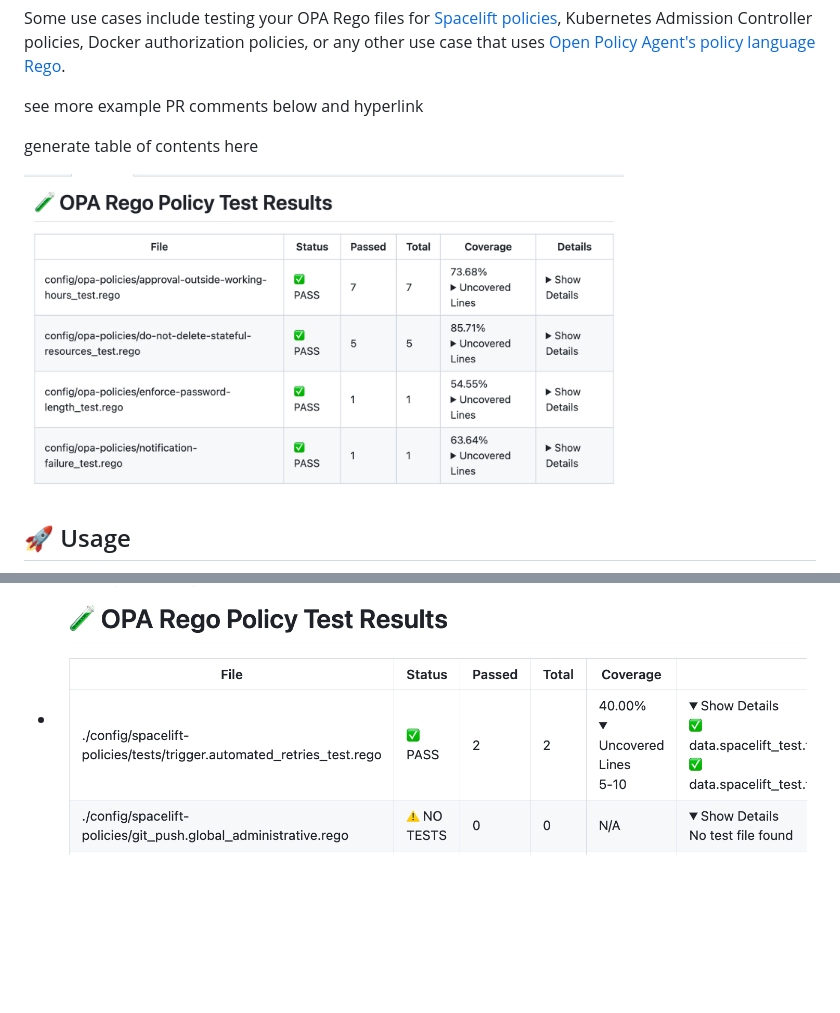
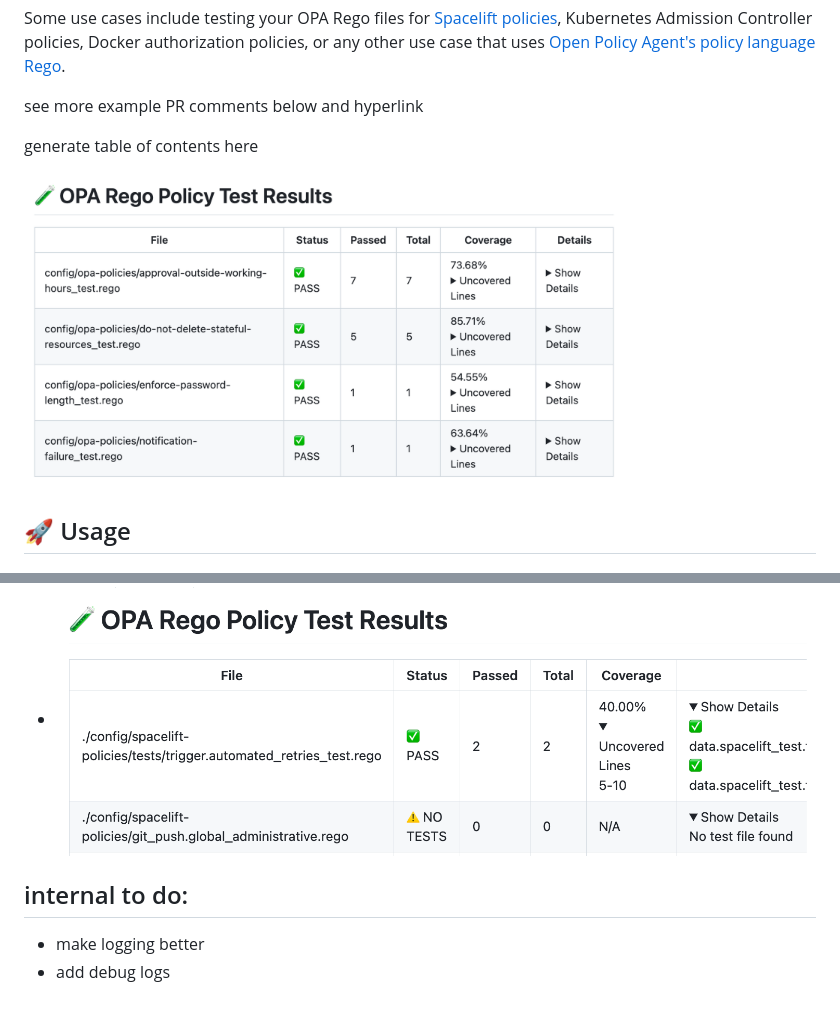
Before and after one commit to masterpointio/github-action-opa-rego-test, a Markdown page: README.md, 2 parts joined by grey strips. Rendered like a GitHub page; pictures changed too: assets/banner-pr-comment-example.png; blank space fills up the shorter version.

```diff
--- a/README.md
+++ b/README.md
@@ -102,3 +102,9 @@ Contributions are welcome! Please feel free to submit a Pull Request or open any
 
 ## 💬 Example Pull Request Comments
 - ![Masterpoint GitHub Actions OPA Rego Test PR Example](./assets/readme-example-1.png)
+
+
+
+## internal to do:
+- make logging better
+- add debug logs
```
